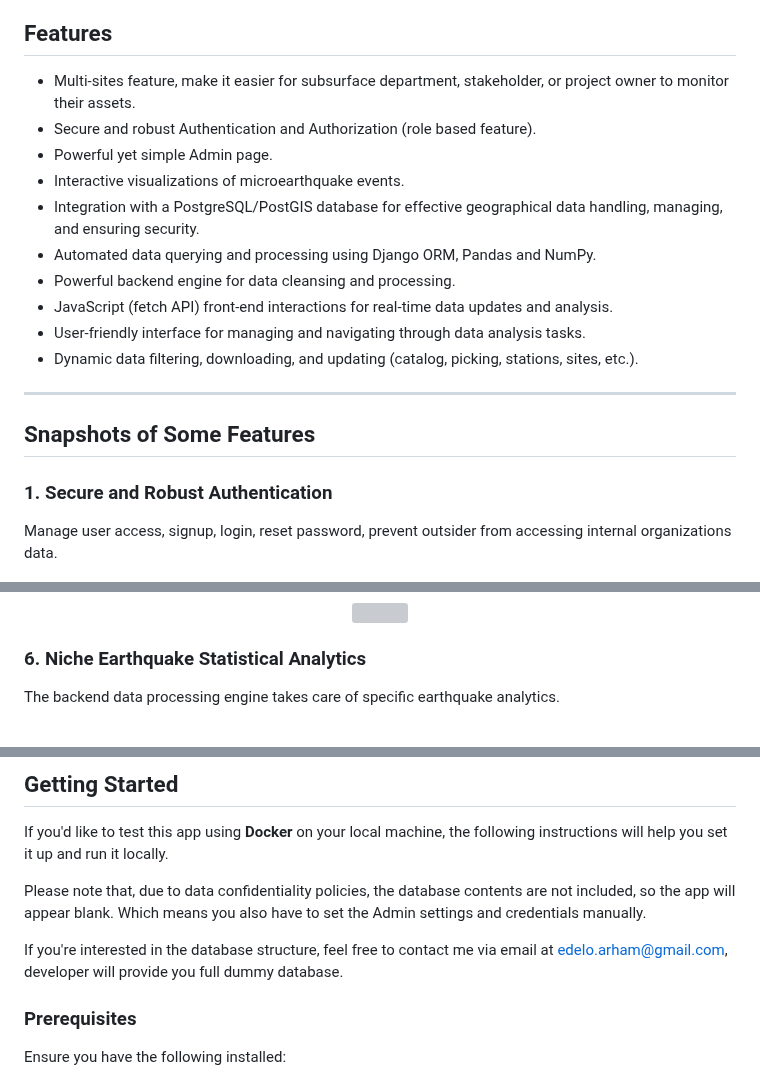
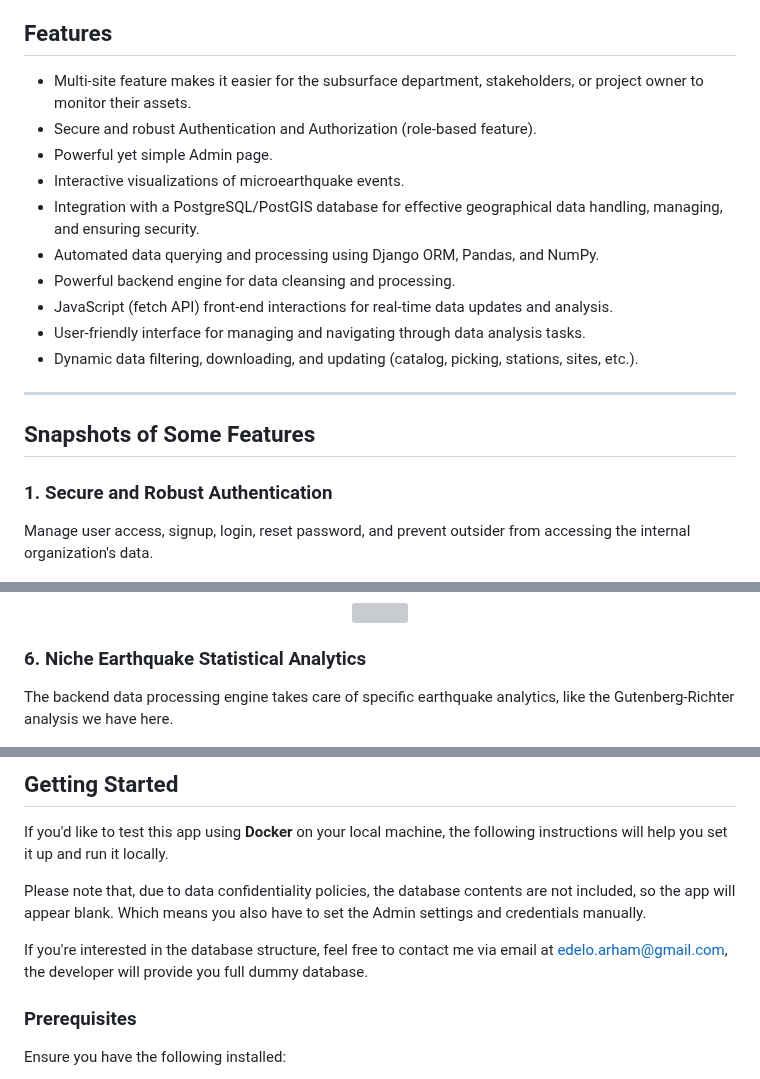
Before and after one commit to bgjx/meq-data-app, a Markdown page: README.md, 3 parts joined by grey strips. Rendered like a GitHub page; grey boxes are pictures that could not be loaded.

```diff
--- a/README.md
+++ b/README.md
@@ -21,12 +21,12 @@ Utilizing **Plotly JS**, it provides swift and interactive visualizations includ
 ---
 
 ## Features
-- Multi-sites feature, make it easier for subsurface department, stakeholder, or project owner to monitor their assets.
-- Secure and robust Authentication and Authorization (role based feature).
+- Multi-site feature makes it easier for the  subsurface department, stakeholders, or project owner to monitor their assets.
+- Secure and robust Authentication and Authorization (role-based feature).
 - Powerful yet simple Admin page.
 - Interactive visualizations of microearthquake events.
 - Integration with a PostgreSQL/PostGIS database for effective geographical data handling, managing, and ensuring security.
-- Automated data querying and processing using Django ORM, Pandas and NumPy.
+- Automated data querying and processing using Django ORM, Pandas, and NumPy.
 - Powerful backend engine for data cleansing and processing.
 - JavaScript (fetch API) front-end interactions for real-time data updates and analysis.
 - User-friendly interface for managing and navigating through data analysis tasks.
@@ -36,7 +36,7 @@ Utilizing **Plotly JS**, it provides swift and interactive visualizations includ
 
 ## Snapshots of Some Features
 ### 1. Secure and Robust Authentication
-Manage user access, signup, login, reset password, prevent outsider from accessing internal organizations data.
+Manage user access, signup, login, reset password, and prevent outsider from accessing the internal organization's data.
 <div align='center'>
     <img src='documentation/feature_captures/loginpage.png'>
 </div>
@@ -60,7 +60,7 @@ Gain insights through rich, interactive charts and analytics tools.
 </div>
 
 ### 6. Niche Earthquake Statistical Analytics
-The backend data processing engine takes care of specific earthquake analytics.
+The backend data processing engine takes care of specific earthquake analytics, like the Gutenberg-Richter analysis we have here.
 <div align='center'>
     <img src='documentation/feature_captures/statistical_analytics.png'>
 </div>
@@ -81,7 +81,7 @@ If you'd like to test this app using **Docker** on your local machine, the follo
 
 Please note that, due to data confidentiality policies, the database contents are not included, so the app will appear blank. Which means you also have to set the Admin settings and credentials manually.
 
-If you're interested in the database structure, feel free to contact me via email at [edelo.arham@gmail.com](mailto:edelo.arham@gmail.com), developer will provide you full dummy database.
+If you're interested in the database structure, feel free to contact me via email at [edelo.arham@gmail.com](mailto:edelo.arham@gmail.com), the developer will provide you full dummy database.
 
 ### Prerequisites
 
```
Also changed, not shown: other parts of README.md (+2 -2 lines).
